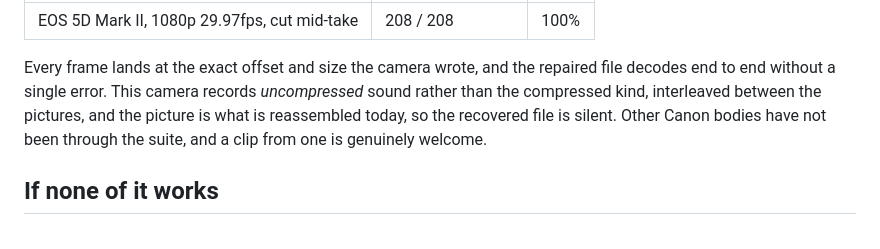
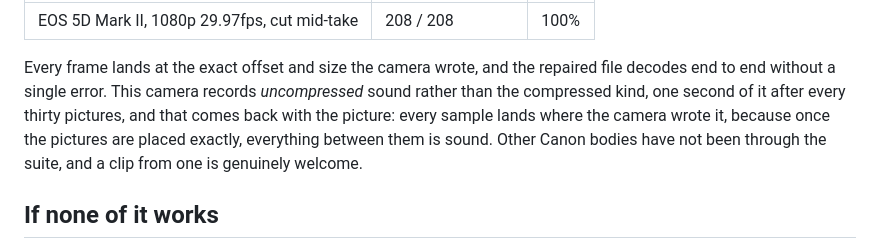
Before and after one commit to LucideLarp/cinesalve, a Markdown page: docs/canon-video-wont-play.md, the part around the change. GitHub-like rendering.

```diff
--- a/docs/canon-video-wont-play.md
+++ b/docs/canon-video-wont-play.md
@@ -88,10 +88,11 @@ original by byte position and size:
 
 Every frame lands at the exact offset and size the camera wrote, and the repaired
 file decodes end to end without a single error. This camera records
-*uncompressed* sound rather than the compressed kind, interleaved between the
-pictures, and the picture is what is reassembled today, so the recovered file is
-silent. Other Canon bodies have not been through the suite, and a clip from one
-is genuinely welcome.
+*uncompressed* sound rather than the compressed kind, one second of it after
+every thirty pictures, and that comes back with the picture: every sample lands
+where the camera wrote it, because once the pictures are placed exactly,
+everything between them is sound. Other Canon bodies have not been through the
+suite, and a clip from one is genuinely welcome.
 
 ## If none of it works
 
```
Also changed, not shown: README.md (+3 -2 lines).
